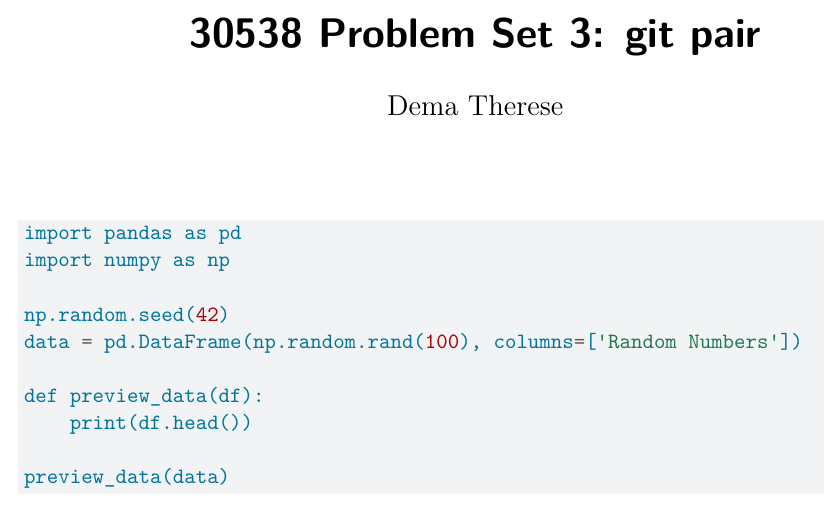
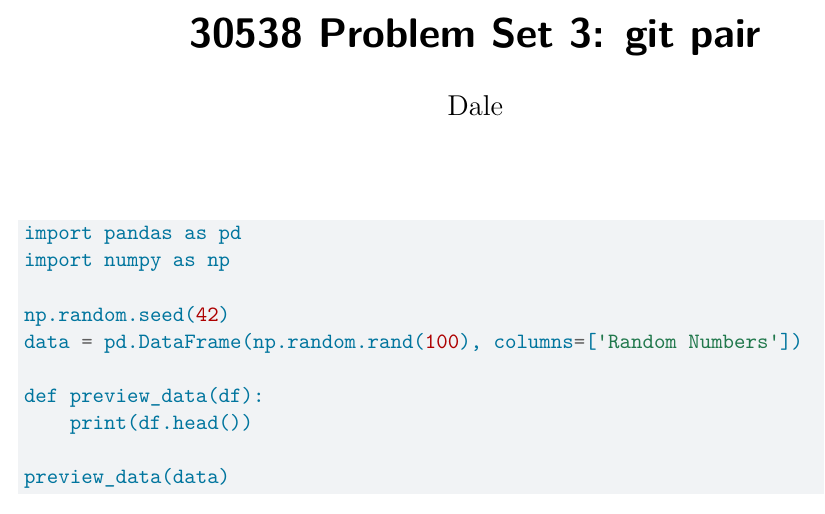
Before and after one commit to YuejiuZHANG/problem-set-3-paired-dalejin86-YuejiuZHANG, a Quarto document (ps3_pair.qmd): part of the page, cut so that both start at the same text. Rendered offline with R 4.5, knitr and Pandoc in place of Quarto, then LaTeX, with nearby package versions.

Commit message:
a message

```diff
--- a/ps3_pair.qmd
+++ b/ps3_pair.qmd
@@ -1,6 +1,6 @@
 ---
 title: "30538 Problem Set 3: git pair"
-author: "Dema Therese"
+author: "Dale"
 format:
   pdf:
     keep-tex: true
```
